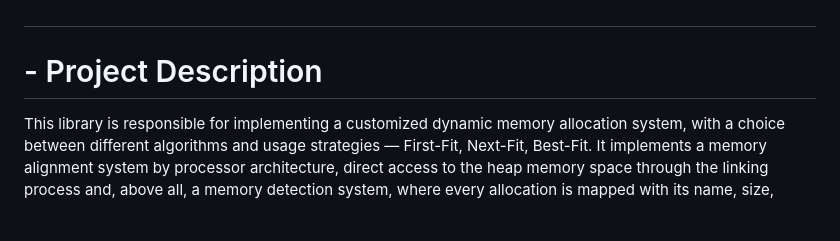
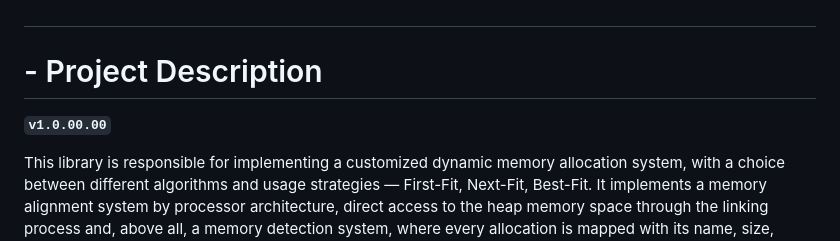
Before and after one commit to RafaelVVolkmer/libmemalloc, a Markdown page: README.md, the part around the change. Rendered like a GitHub page; blank space fills up the shorter version.

```diff
--- a/README.md
+++ b/README.md
@@ -26,6 +26,8 @@
 ##
 
 # - Project Description
+
+**`v1.0.00.00`**
 
 This library is responsible for implementing a customized dynamic memory allocation system, with a choice between different algorithms and usage strategies — First-Fit, Next-Fit, Best-Fit. It implements a memory alignment system by processor architecture, direct access to the heap memory space through the linking process and, above all, a memory detection system, where every allocation is mapped with its name, size, address in the heap, line, file and function where they were allocated and free flag, being able to access this information and print it on the terminal at any time, during program execution time.
 
```
